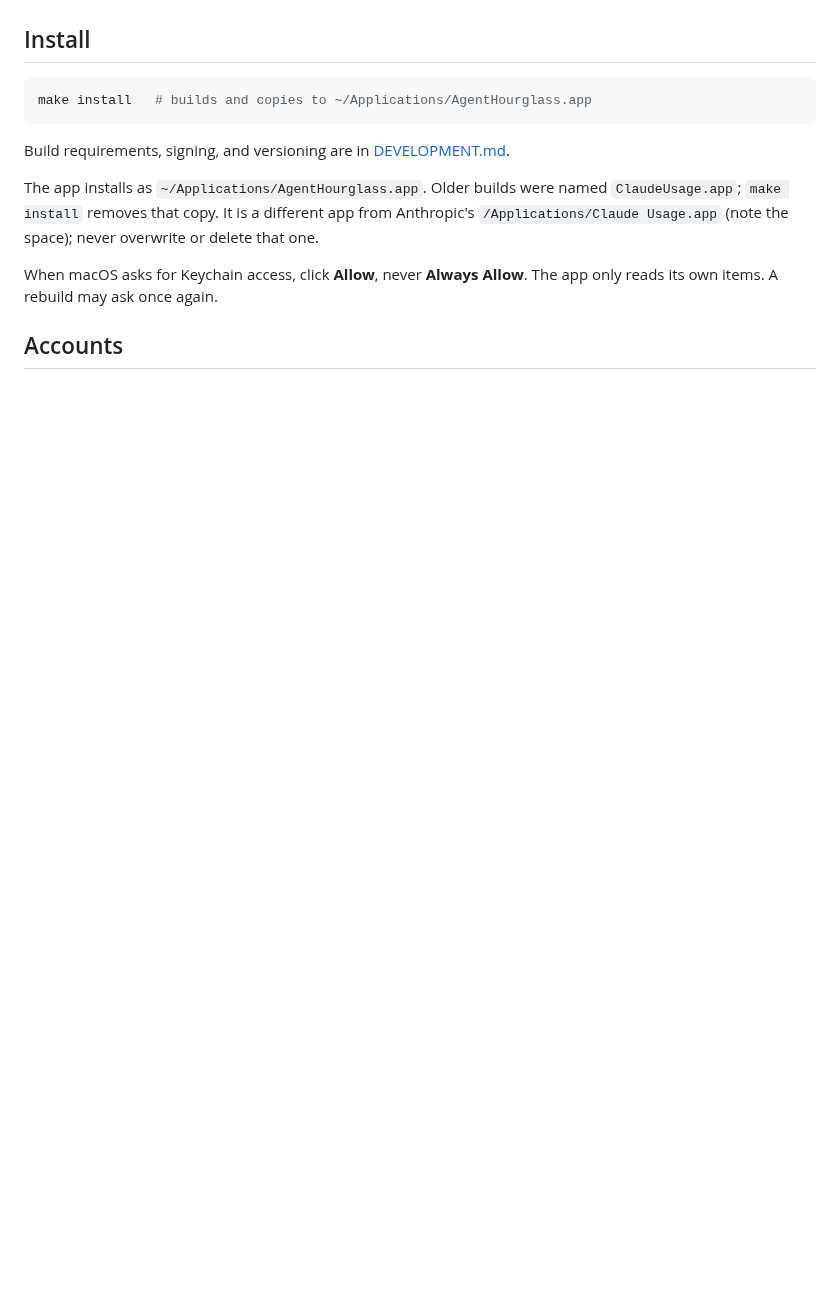
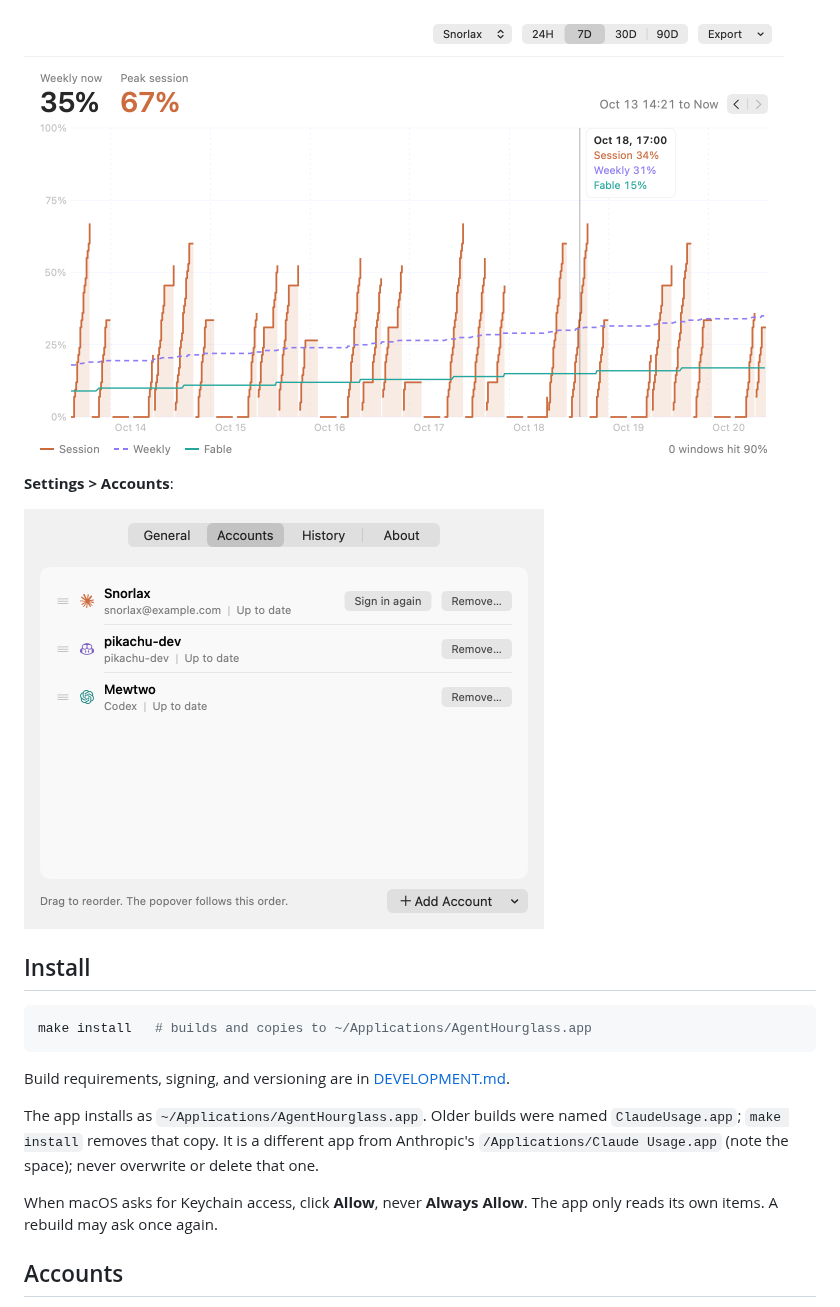
Before and after one commit to math120908/agent-hourglass, a Markdown page: README.md, the part around one of its changes. GitHub-like rendering; pictures changed too: docs/screenshots/history-instrument-light.png (added), docs/screenshots/settings-accounts.png (added); blank space fills up the shorter version.

Commit message:
docs: README demo screenshots; Pokemon placeholder names in fixtures

```diff
--- a/README.md
+++ b/README.md
@@ -4,3 +19,8 @@ macOS menu bar app that shows plan usage for Claude, GitHub Copilot, and OpenAI
+<img src="docs/screenshots/history-instrument-light.png" width="760">
+
+**Settings > Accounts**:
+
+<img src="docs/screenshots/settings-accounts.png" width="520">
 
 ## Install
 
```
Also changed, not shown: other parts of README.md (+15 -0 lines), docs/screenshots/history-glass-dark.png (added), docs/screenshots/popover-glass-dark-collapsed.png (added), docs/screenshots/popover-glass-light.png (added), 7 other files.
